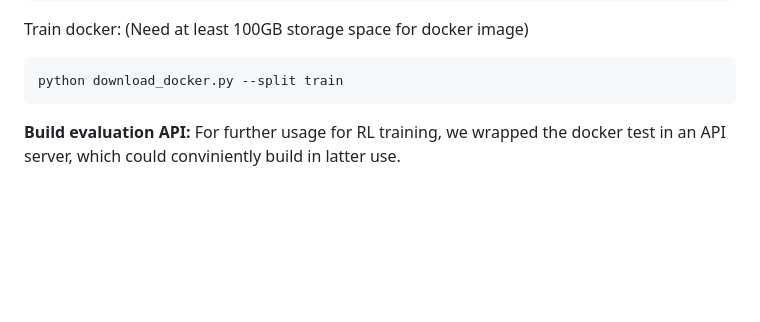
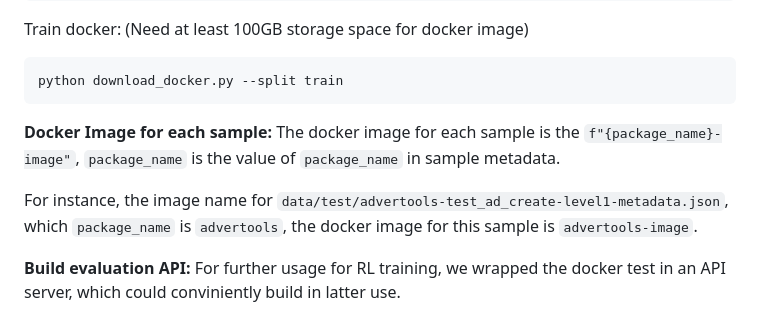
Before and after one commit to DorothyDUUU/SWE-Dev, a Markdown page: README.md, the part around one of its changes. Drawn GitHub-style; blank space fills up the shorter version.

Commit message:
Update README.md
add huggingface dataset link, add sample image description

````diff
--- a/README.md
+++ b/README.md
@@ -74,6 +75,10 @@ Train docker: (Need at least 100GB storage space for docker image)
 ```bash
 python download_docker.py --split train
 ```
+**Docker Image for each sample:**
+The docker image for each sample is the `f"{package_name}-image"`, `package_name` is the value of `package_name` in sample metadata.
+
+For instance, the image name for `data/test/advertools-test_ad_create-level1-metadata.json`, which `package_name` is `advertools`, the docker image for this sample is `advertools-image`.
 
 **Build evaluation API:**
 For further usage for RL training, we wrapped the docker test in an API server, which could conviniently build in latter use.
````
Also changed, not shown: other parts of README.md (+1 -0 lines).
